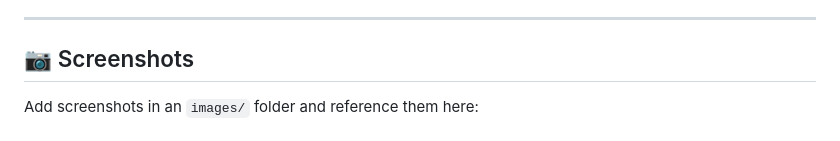
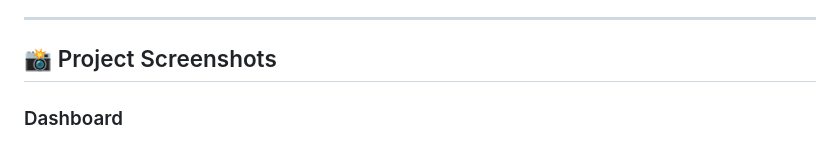
Before and after one commit to krishnaavidhate/Credit-Card-Fraud-Detection-System, a Markdown page: README.md, the part around one of its changes. Rendered like a GitHub page.

```diff
--- a/README.md
+++ b/README.md
@@ -169,7 +169,7 @@ http://127.0.0.1:5000
 
 ------------------------------------------------------------------------
 
-## 📷 Screenshots
+## 📸 Project Screenshots
 
-Add screenshots in an `images/` folder and reference them here:
+### Dashboard
 
```
Also changed, not shown: other parts of README.md (+9 -3 lines).
